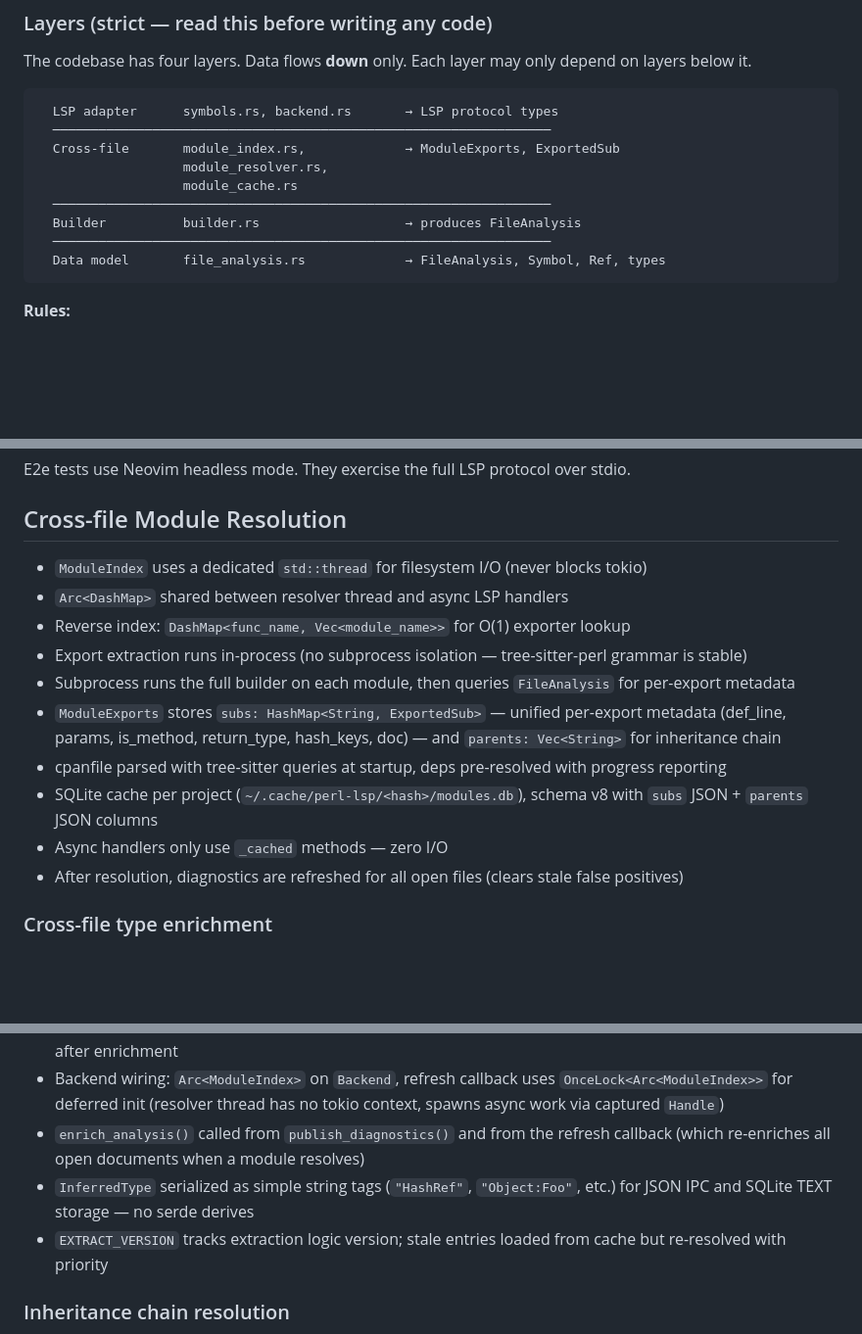
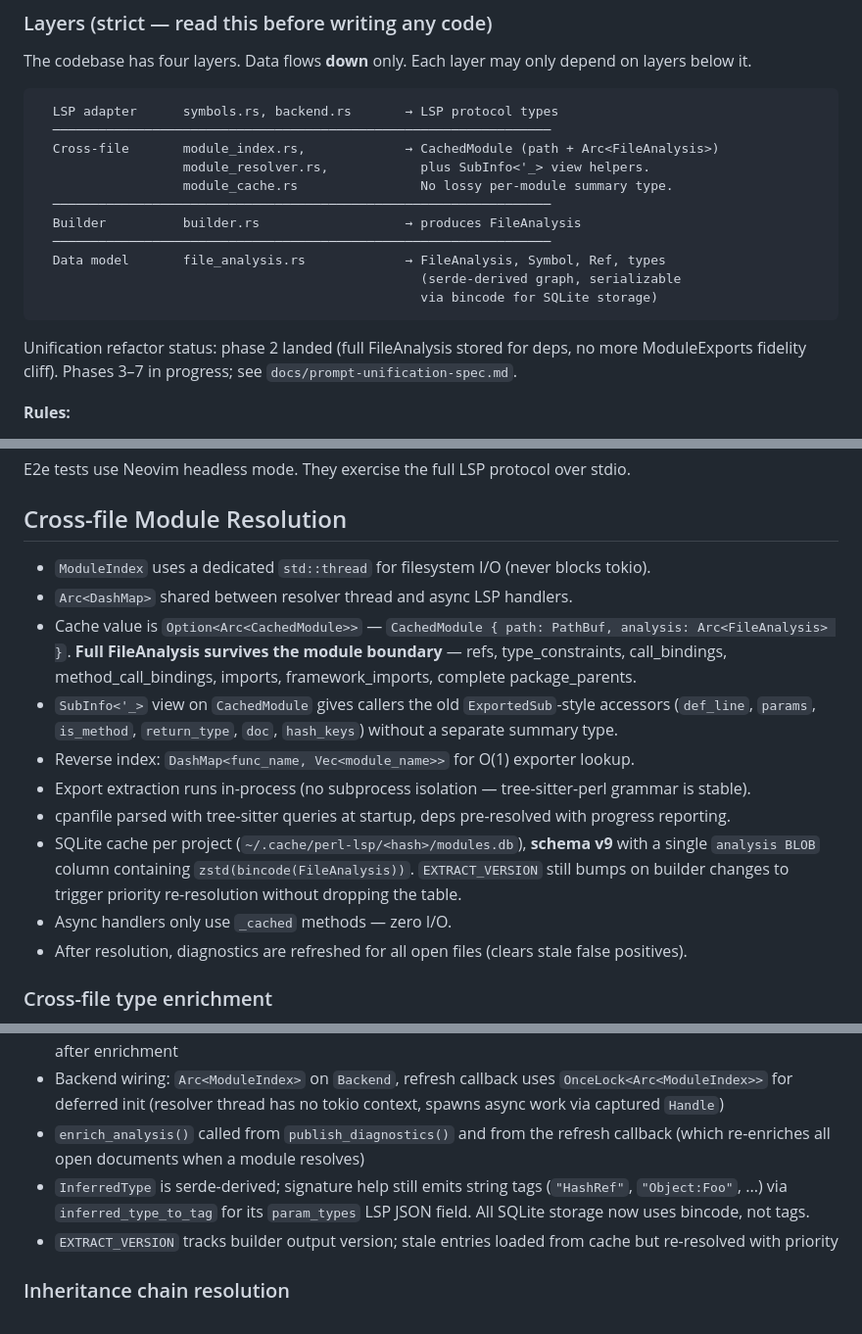
Before and after one commit to tree-sitter-perl/perl-tree-sitter-lsp, a Markdown page: CLAUDE.md, 3 parts joined by grey strips. Shown at 98% size. Rendered like a GitHub page; blank space fills up the shorter version.

Commit message:
docs: update CLAUDE.md for unification phase 2
- Architecture diagram reflects CachedModule + SubInfo (no ModuleExports).
- Cross-file Module Resolution rewritten for schema v9 / bincode+zstd
  blob storage and full-fidelity FileAnalysis across the module boundary.
- Note unification refactor phases 3-7 still in progress.
- Key Dependencies includes serde/bincode/zstd.

Co-Authored-By: Claude Opus 4.7 (1M context) <noreply@anthropic.com>

````diff
--- a/CLAUDE.md
+++ b/CLAUDE.md
@@ -18,14 +18,18 @@ The codebase has four layers. Data flows **down** only. Each layer may only depe
 ```
   LSP adapter      symbols.rs, backend.rs       → LSP protocol types
   ─────────────────────────────────────────────────────────────────
-  Cross-file       module_index.rs,             → ModuleExports, ExportedSub
-                   module_resolver.rs,
-                   module_cache.rs
+  Cross-file       module_index.rs,             → CachedModule (path + Arc<FileAnalysis>)
+                   module_resolver.rs,            plus SubInfo<'_> view helpers.
+                   module_cache.rs                No lossy per-module summary type.
   ─────────────────────────────────────────────────────────────────
   Builder          builder.rs                   → produces FileAnalysis
   ─────────────────────────────────────────────────────────────────
   Data model       file_analysis.rs             → FileAnalysis, Symbol, Ref, types
+                                                  (serde-derived graph, serializable
+                                                  via bincode for SQLite storage)
 ```
+
+Unification refactor status: phase 2 landed (full FileAnalysis stored for deps, no more ModuleExports fidelity cliff). Phases 3–7 in progress; see `docs/prompt-unification-spec.md`.
 
 **Rules:**
 
@@ -105,16 +110,16 @@ E2e tests use Neovim headless mode. They exercise the full LSP protocol over std
 
 ## Cross-file Module Resolution
 
-- `ModuleIndex` uses a dedicated `std::thread` for filesystem I/O (never blocks tokio)
-- `Arc<DashMap>` shared between resolver thread and async LSP handlers
-- Reverse index: `DashMap<func_name, Vec<module_name>>` for O(1) exporter lookup
-- Export extraction runs in-process (no subprocess isolation — tree-sitter-perl grammar is stable)
-- Subprocess runs the full builder on each module, then queries `FileAnalysis` for per-export metadata
-- `ModuleExports` stores `subs: HashMap<String, ExportedSub>` — unified per-export metadata (def_line, params, is_method, return_type, hash_keys, doc) — and `parents: Vec<String>` for inheritance chain
-- cpanfile parsed with tree-sitter queries at startup, deps pre-resolved with progress reporting
-- SQLite cache per project (`~/.cache/perl-lsp/<hash>/modules.db`), schema v8 with `subs` JSON + `parents` JSON columns
-- Async handlers only use `_cached` methods — zero I/O
-- After resolution, diagnostics are refreshed for all open files (clears stale false positives)
+- `ModuleIndex` uses a dedicated `std::thread` for filesystem I/O (never blocks tokio).
+- `Arc<DashMap>` shared between resolver thread and async LSP handlers.
+- Cache value is `Option<Arc<CachedModule>>` — `CachedModule { path: PathBuf, analysis: Arc<FileAnalysis> }`. **Full FileAnalysis survives the module boundary** — refs, type_constraints, call_bindings, method_call_bindings, imports, framework_imports, complete package_parents.
+- `SubInfo<'_>` view on `CachedModule` gives callers the old `ExportedSub`-style accessors (`def_line`, `params`, `is_method`, `return_type`, `doc`, `hash_keys`) without a separate summary type.
+- Reverse index: `DashMap<func_name, Vec<module_name>>` for O(1) exporter lookup.
+- Export extraction runs in-process (no subprocess isolation — tree-sitter-perl grammar is stable).
+- cpanfile parsed with tree-sitter queries at startup, deps pre-resolved with progress reporting.
+- SQLite cache per project (`~/.cache/perl-lsp/<hash>/modules.db`), **schema v9** with a single `analysis BLOB` column containing `zstd(bincode(FileAnalysis))`. `EXTRACT_VERSION` still bumps on builder changes to trigger priority re-resolution without dropping the table.
+- Async handlers only use `_cached` methods — zero I/O.
+- After resolution, diagnostics are refreshed for all open files (clears stale false positives).
 
 ### Cross-file type enrichment
 
@@ -126,8 +131,8 @@ Post-build enrichment propagates imported return types and hash keys into the lo
 - `rebuild_enrichment_indices()` rebuilds `type_constraints_by_var`, `symbols_by_name`, and `symbols_by_scope` after enrichment
 - Backend wiring: `Arc<ModuleIndex>` on `Backend`, refresh callback uses `OnceLock<Arc<ModuleIndex>>` for deferred init (resolver thread has no tokio context, spawns async work via captured `Handle`)
 - `enrich_analysis()` called from `publish_diagnostics()` and from the refresh callback (which re-enriches all open documents when a module resolves)
-- `InferredType` serialized as simple string tags (`"HashRef"`, `"Object:Foo"`, etc.) for JSON IPC and SQLite TEXT storage — no serde derives
-- `EXTRACT_VERSION` tracks extraction logic version; stale entries loaded from cache but re-resolved with priority
+- `InferredType` is serde-derived; signature help still emits string tags (`"HashRef"`, `"Object:Foo"`, ...) via `inferred_type_to_tag` for its `param_types` LSP JSON field. All SQLite storage now uses bincode, not tags.
+- `EXTRACT_VERSION` tracks builder output version; stale entries loaded from cache but re-resolved with priority
 
 ### Inheritance chain resolution
 
````
Also changed, not shown: other parts of CLAUDE.md (+1 -0 lines).
